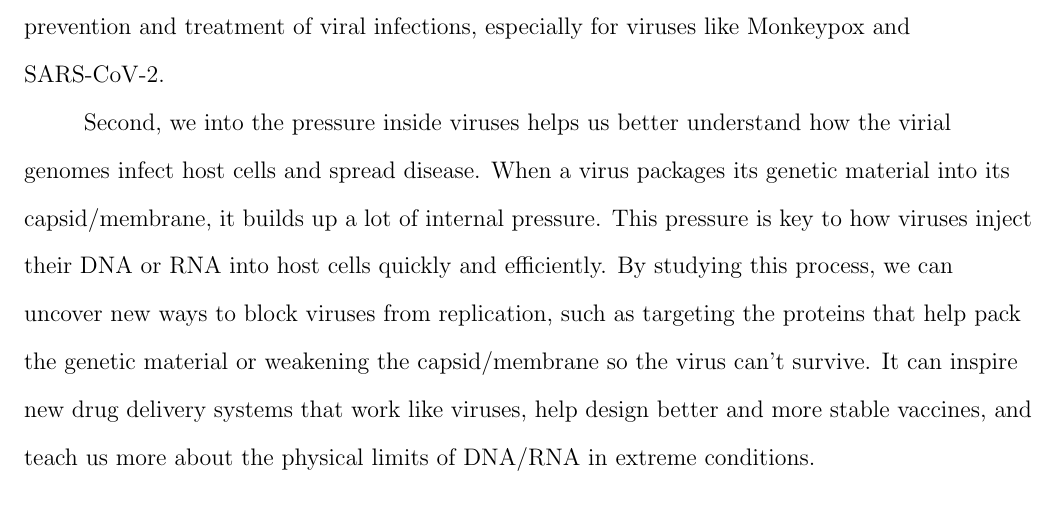
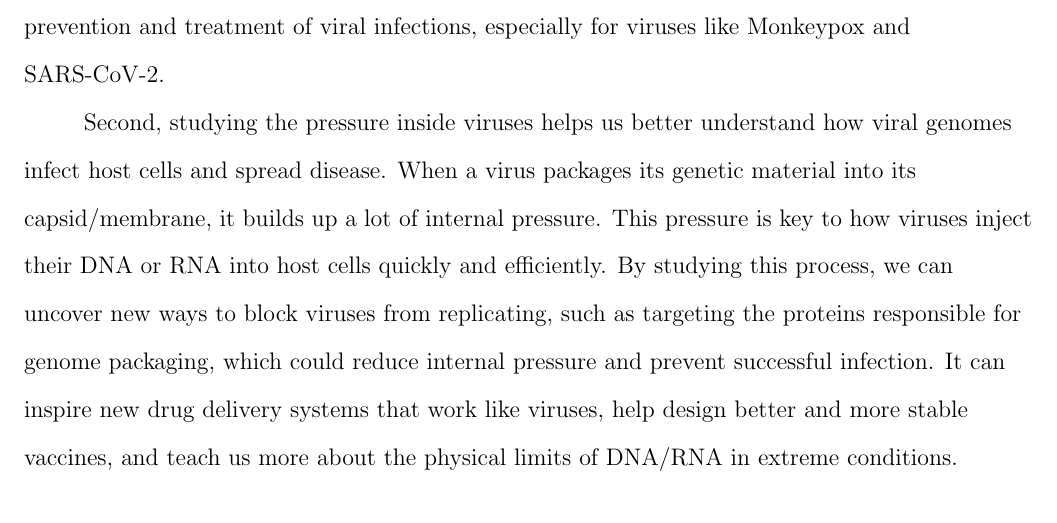
Before and after one commit to hdengut/paper, a LaTeX document (sample.tex): part of page 1 of 33, cut so that both start at the same text. Compiled offline with pdfLaTeX.

Commit message:
Add files via upload

```diff
--- a/sample.tex
+++ b/sample.tex
@@ -42,7 +42,7 @@
 First, to develop new models and simulations to study how the viral genome architecture(its shape, length and flexibility) influences the membrane. By combining polymer physics and liquid-state physics, such as crowding effects, we hope to gain a deeper understanding of viral assembly. By simulating how viral genomes behave in confined environments, we can uncover key principles behind virus formation and stability. It could contribute to more effective strategies for prevention and treatment of viral infections, especially for viruses like Monkeypox and SARS-CoV-2.
 
 
-Second, we into the pressure inside viruses helps us better understand how the virial genomes infect host cells and spread disease. When a virus packages its genetic material into its capsid/membrane, it builds up a lot of internal pressure. This pressure is key to how viruses inject their DNA or RNA into host cells quickly and efficiently. By studying this process, we can uncover new ways to block viruses from replication, such as targeting the proteins that help pack the genetic material or weakening the capsid/membrane so the virus can’t survive. It can inspire new drug delivery systems that work like viruses, help design better and more stable vaccines, and teach us more about the physical limits of DNA/RNA in extreme conditions.
+Second, studying the pressure inside viruses helps us better understand how viral genomes infect host cells and spread disease. When a virus packages its genetic material into its capsid/membrane, it builds up a lot of internal pressure. This pressure is key to how viruses inject their DNA or RNA into host cells quickly and efficiently. By studying this process, we can uncover new ways to block viruses from replicating, such as targeting the proteins responsible for genome packaging, which could reduce internal pressure and prevent successful infection. It can inspire new drug delivery systems that work like viruses, help design better and more stable vaccines, and teach us more about the physical limits of DNA/RNA in extreme conditions.
 
 %\begin{comment}
 %\end{comment}
```
Also changed, not shown: sample.pdf.
